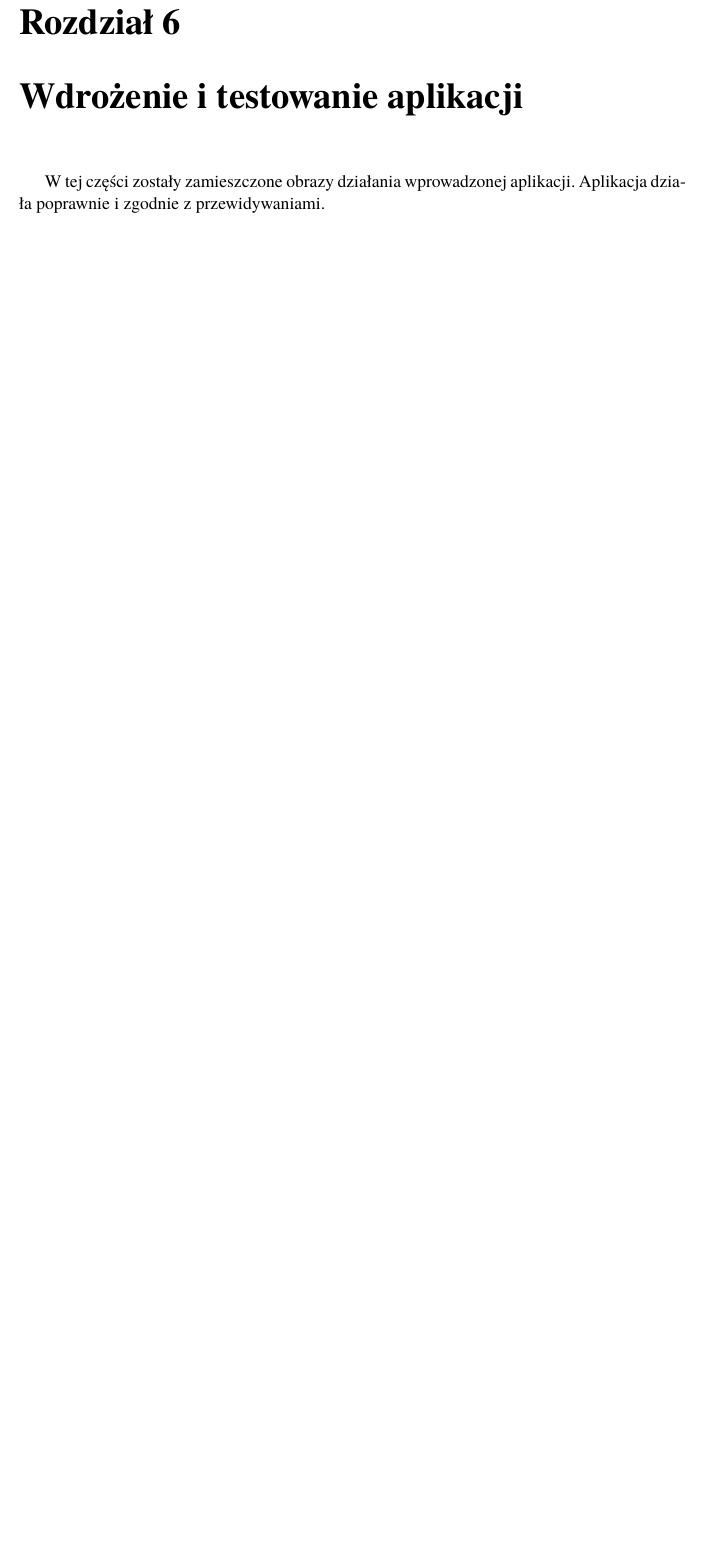
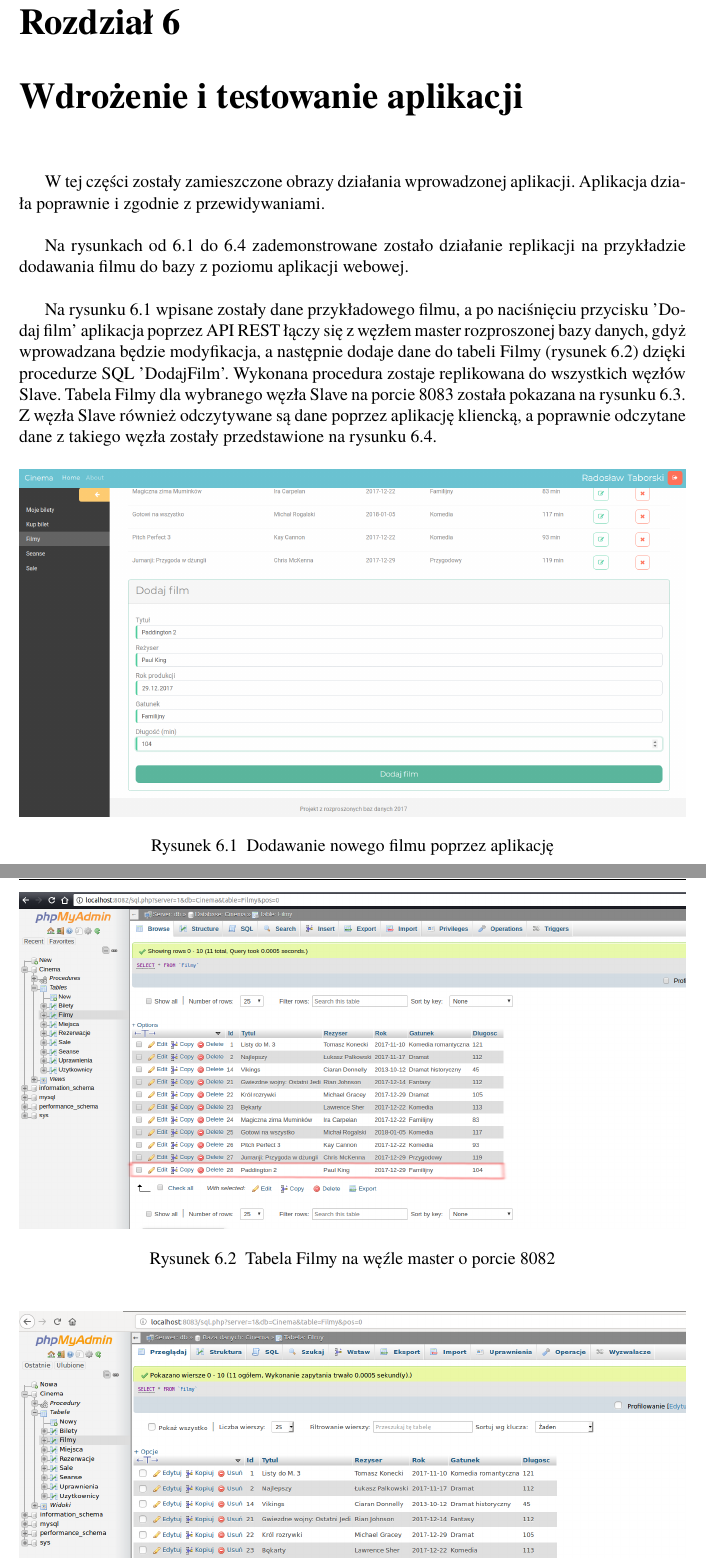
Before and after one commit to piry1/CinemaRBD, a LaTeX thesis (Sprawozdanie/praca.tex, which reads Sprawozdanie/rozdzial06.tex): part of page 36 of 38 before the commit and two parts of pages 36 and 37 of 40 after it, the two joined at a grey line, cut so that both start at the same text, the shorter picture padded with empty space. The pictures show the PDF file Sprawozdanie/praca.pdf that the author committed with the source.

Commit message:
chapter06

```diff
--- a/Sprawozdanie/rozdzial06.tex
+++ b/Sprawozdanie/rozdzial06.tex
@@ -1,6 +1,31 @@
 \chapter{Wdrożenie i testowanie aplikacji}
 
 W tej części zostały zamieszczone obrazy działania wprowadzonej aplikacji. Aplikacja działa
-poprawnie i zgodnie z przewidywaniami.
+poprawnie i zgodnie z przewidywaniami. \\
 
-%TODO: napisać - ja
+Na rysunkach od \ref{fig:addFilm} do \ref{fig:endAddFilm} zademonstrowane zostało działanie replikacji na przykładzie dodawania filmu do bazy z poziomu aplikacji webowej.\\
+
+Na rysunku \ref{fig:addFilm} wpisane zostały dane przykładowego filmu, a po naciśnięciu przycisku 'Dodaj film' aplikacja poprzez API REST łączy się z węzłem master rozproszonej bazy danych, gdyż wprowadzana będzie modyfikacja, a następnie dodaje dane do tabeli Filmy (rysunek \ref{fig:FilmMaster}) dzięki procedurze SQL 'DodajFilm'. Wykonana procedura zostaje replikowana do wszystkich węzłów Slave. Tabela Filmy dla wybranego węzła Slave na porcie 8083 została pokazana na rysunku \ref{fig:FilmSlave}. Z węzła Slave również odczytywane są dane poprzez aplikację kliencką, a poprawnie odczytane dane z takiego węzła zostały przedstawione na rysunku \ref{fig:endAddFilm}.
+
+\begin{figure} [H]
+	\centering
+	\includegraphics[width=1\linewidth]{rozdzial06/5.png}
+	\caption{Dodawanie nowego filmu poprzez aplikację}
+	\label{fig:addFilm}
+\end{figure}
+
+\begin{figure} [H]
+	\centering
+	\includegraphics[width=1\linewidth]{rozdzial06/7.png}
+	\caption{Tabela Filmy na węźle master o porcie 8082}
+	\label{fig:FilmMaster}
+\end{figure}
+
+\begin{figure} [H]
+	\centering
+	\includegraphics[width=1\linewidth]{rozdzial06/8.png}
+	\caption{Tabela Filmy na węźle slave1 o porcie 8083}
+	\label{fig:FilmSlave}
+\end{figure}
+
+\begin{figure} [H]
```
Also changed, not shown: Sprawozdanie/rozdzial05.tex (+10 -11 lines), Sprawozdanie/praca.pdf, Sprawozdanie/rozdzial06/5.png (added), Sprawozdanie/rozdzial06/6.png (added), Sprawozdanie/rozdzial06/7.png (added), Sprawozdanie/rozdzial06/8.png (added), Sprawozdanie/rozdzial06.tex (5 more changed lines), 9 other files.
